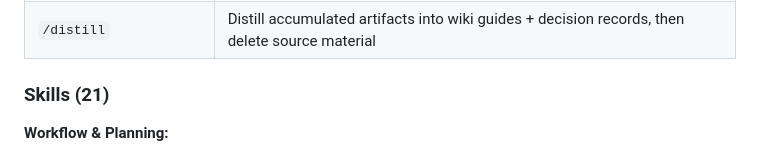
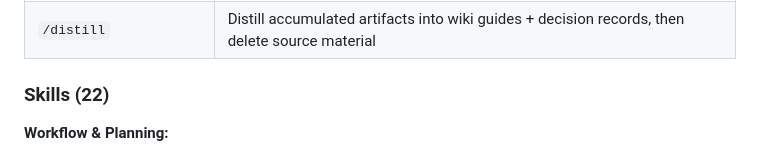
Before and after one commit to oduffy-delphi/coordinator-claude, a Markdown page: plugins/coordinator/README.md, the part around one of its changes. Rendered like a GitHub page.

Commit message:
fix: resolve CI failures — skill count, broken links
Co-Authored-By: Claude Opus 4.6 (1M context) <noreply@anthropic.com>

```diff
--- a/plugins/coordinator/README.md
+++ b/plugins/coordinator/README.md
@@ -47,7 +47,7 @@ The coordinator plugin is the backbone of the system. It provides:
 | `/distill` | Distill accumulated artifacts into wiki guides + decision records, then delete source material |
 
 <!-- Review: patrik — corrected count: 20 SKILL.md-backed skills, 7 PIPELINE.md definitions listed separately under Commands -->
-### Skills (21)
+### Skills (22)
 
 **Workflow & Planning:**
 - `brainstorming` — Collaborative dialogue to refine ideas into designs. Scope assessment, design-for-isolation, existing-codebase awareness.
```
Also changed, not shown: other parts of plugins/coordinator/README.md (+2 -2 lines), docs/research/STATE-OF-THE-META.md (+1 -1 lines).
